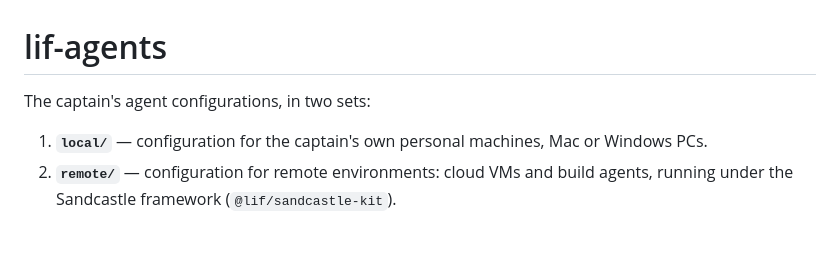
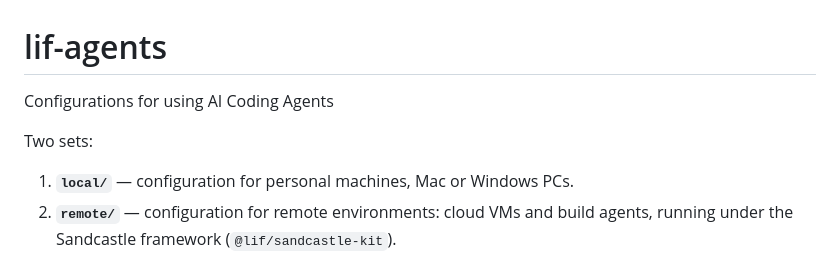
Before and after one commit to alandy88/lif-agents, a Markdown page: README.md, the part around the change. Rendered like a GitHub page; blank space fills up the shorter version.

Commit message:
docs: remove personal framing from repository docs

```diff
--- a/README.md
+++ b/README.md
@@ -1,8 +1,10 @@
 # lif-agents
 
-The captain's agent configurations, in two sets:
+Configurations for using AI Coding Agents
 
-1. **`local/`** — configuration for the captain's own personal machines, Mac or
+Two sets:
+
+1. **`local/`** — configuration for personal machines, Mac or
    Windows PCs.
 2. **`remote/`** — configuration for remote environments: cloud VMs and build
    agents, running under the Sandcastle framework
```
Also changed, not shown: AGENTS.md (+1 -1 lines).
